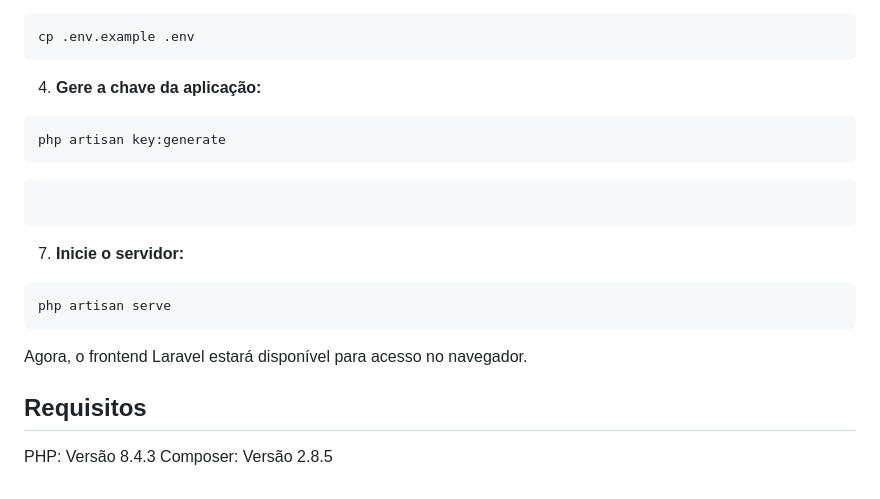
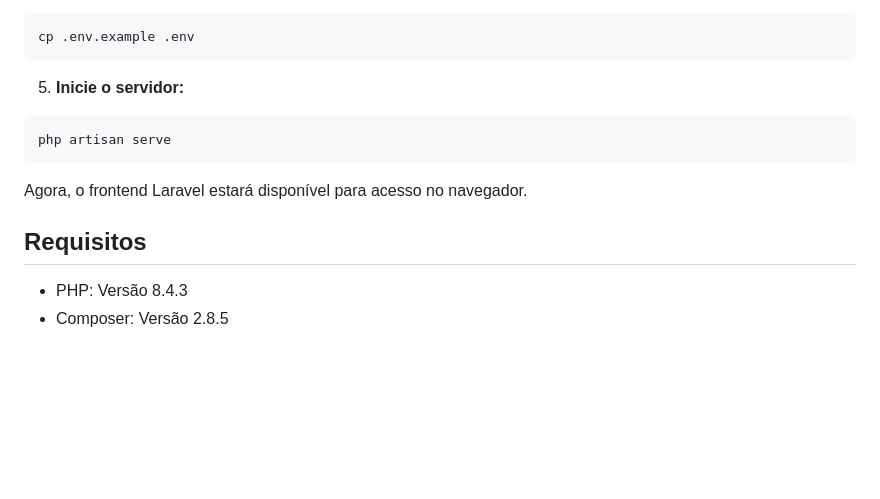
Before and after one commit to JefteFontes/ativ-cadastro-arte-ADS, a Markdown page: README.md, the part around the change. GitHub-like rendering; blank space fills up the shorter version.

````diff
--- a/README.md
+++ b/README.md
@@ -206,16 +206,7 @@ composer install
 cp .env.example .env
 ```
 
-4. **Gere a chave da aplicação:**
-
-```sh
-php artisan key:generate
-```
-
-```sh
-```
-
-7. **Inicie o servidor:**
+5. **Inicie o servidor:**
 
 ```sh
 php artisan serve
@@ -224,5 +215,5 @@ php artisan serve
 Agora, o frontend Laravel estará disponível para acesso no navegador.
 
 ## Requisitos
-  PHP: Versão 8.4.3
-  Composer: Versão 2.8.5
+- PHP: Versão 8.4.3
+- Composer: Versão 2.8.5
````
